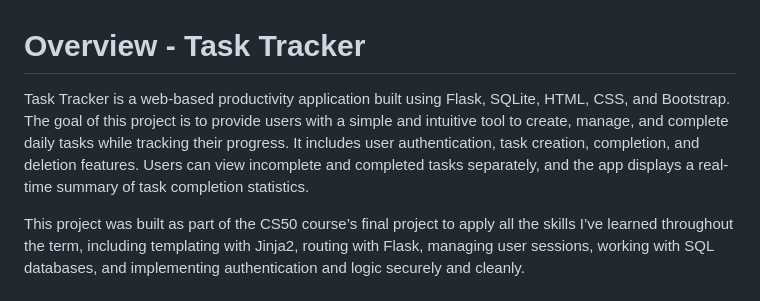
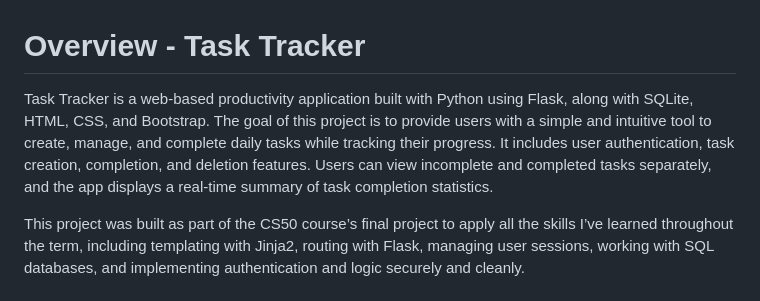
Before and after one commit to xavierxavierlim/Task-Tracker, a Markdown page: README.md, the part around the change. Rendered like a GitHub page.

```diff
--- a/README.md
+++ b/README.md
@@ -1,5 +1,5 @@
 # Overview - Task Tracker
-Task Tracker is a web-based productivity application built using Flask, SQLite, HTML, CSS, and Bootstrap. The goal of this project is to provide users with a simple and intuitive tool to create, manage, and complete daily tasks while tracking their progress. It includes user authentication, task creation, completion, and deletion features. Users can view incomplete and completed tasks separately, and the app displays a real-time summary of task completion statistics.
+Task Tracker is a web-based productivity application built with Python using Flask, along with SQLite, HTML, CSS, and Bootstrap. The goal of this project is to provide users with a simple and intuitive tool to create, manage, and complete daily tasks while tracking their progress. It includes user authentication, task creation, completion, and deletion features. Users can view incomplete and completed tasks separately, and the app displays a real-time summary of task completion statistics.
 
 This project was built as part of the CS50 course’s final project to apply all the skills I’ve learned throughout the term, including templating with Jinja2, routing with Flask, managing user sessions, working with SQL databases, and implementing authentication and logic securely and cleanly.
 
```
